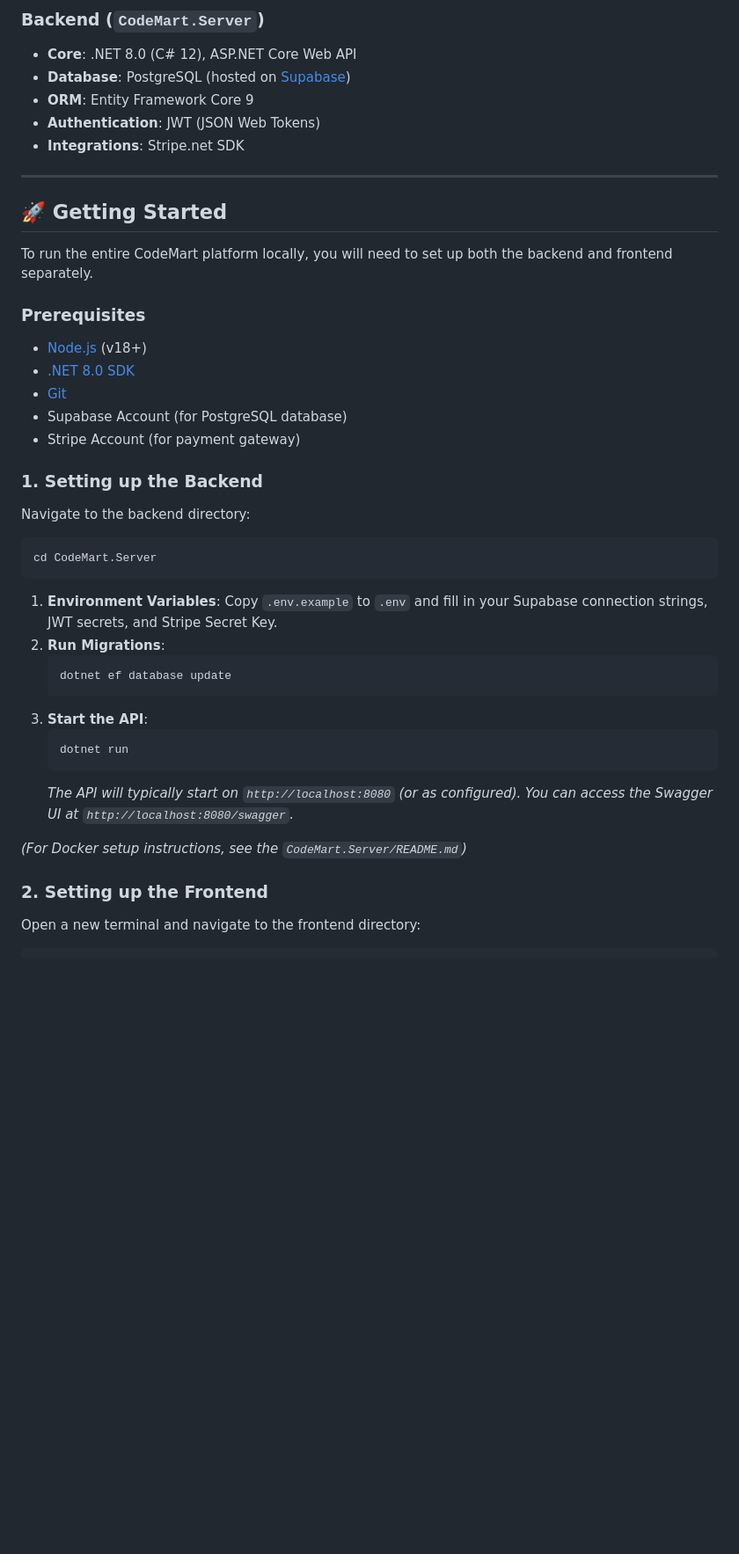
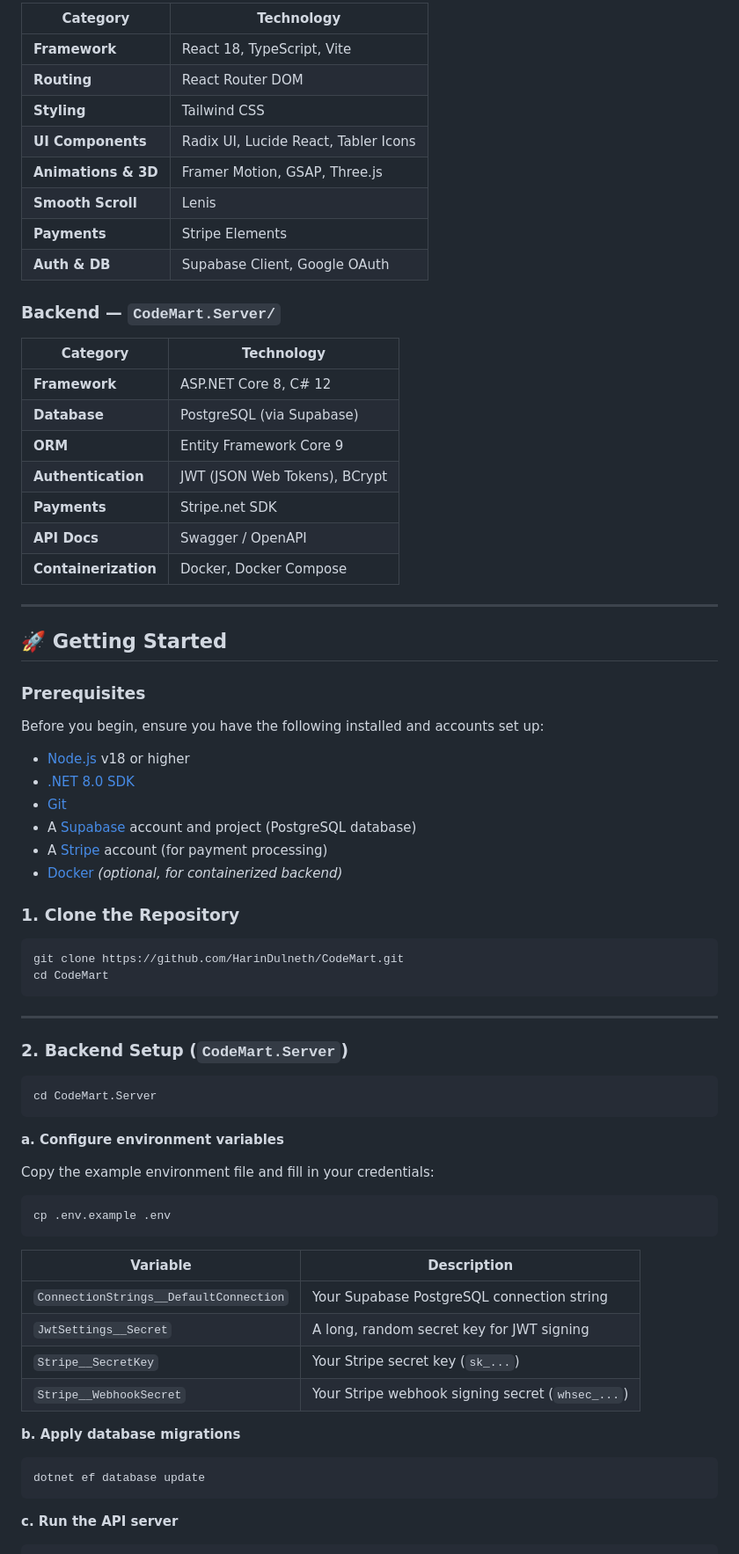
Before and after one commit to HarinDulneth/CodeMart, a Markdown page: README.md, the part around one of its changes. Shown at 88% size. Drawn GitHub-style; blank space fills up the shorter version.

````diff
--- a/README.md
+++ b/README.md
@@ -32,44 +69,77 @@ This repository is structured as a monorepo containing two main projects:
 
-### Backend (`CodeMart.Server`)
-- **Core**: .NET 8.0 (C# 12), ASP.NET Core Web API
-- **Database**: PostgreSQL (hosted on [Supabase](https://supabase.com/))
-- **ORM**: Entity Framework Core 9
-- **Authentication**: JWT (JSON Web Tokens)
-- **Integrations**: Stripe.net SDK
+| Category | Technology |
+|---|---|
+| **Framework** | React 18, TypeScript, Vite |
+| **Routing** | React Router DOM |
+| **Styling** | Tailwind CSS |
+| **UI Components** | Radix UI, Lucide React, Tabler Icons |
+| **Animations & 3D** | Framer Motion, GSAP, Three.js |
+| **Smooth Scroll** | Lenis |
+| **Payments** | Stripe Elements |
+| **Auth & DB** | Supabase Client, Google OAuth |
+
+### Backend — `CodeMart.Server/`
+
+| Category | Technology |
+|---|---|
+| **Framework** | ASP.NET Core 8, C# 12 |
+| **Database** | PostgreSQL (via Supabase) |
+| **ORM** | Entity Framework Core 9 |
+| **Authentication** | JWT (JSON Web Tokens), BCrypt |
+| **Payments** | Stripe.net SDK |
+| **API Docs** | Swagger / OpenAPI |
+| **Containerization** | Docker, Docker Compose |
 
 ---
 
 ## 🚀 Getting Started
 
-To run the entire CodeMart platform locally, you will need to set up both the backend and frontend separately.
+### Prerequisites
 
-### Prerequisites
-- [Node.js](https://nodejs.org/) (v18+)
+Before you begin, ensure you have the following installed and accounts set up:
+
+- [Node.js](https://nodejs.org/) v18 or higher
 - [.NET 8.0 SDK](https://dotnet.microsoft.com/download)
 - [Git](https://git-scm.com/)
-- Supabase Account (for PostgreSQL database)
-- Stripe Account (for payment gateway)
+- A [Supabase](https://supabase.com/) account and project (PostgreSQL database)
+- A [Stripe](https://stripe.com/) account (for payment processing)
+- [Docker](https://www.docker.com/) *(optional, for containerized backend)*
 
-### 1. Setting up the Backend
+### 1. Clone the Repository
 
-Navigate to the backend directory:
+```bash
+git clone https://github.com/HarinDulneth/CodeMart.git
+cd CodeMart
+```
+
+---
+
+### 2. Backend Setup (`CodeMart.Server`)
+
 ```bash
 cd CodeMart.Server
 ```
 
-1. **Environment Variables**: Copy `.env.example` to `.env` and fill in your Supabase connection strings, JWT secrets, and Stripe Secret Key.
-2. **Run Migrations**:
-   ```bash
-   dotnet ef database update
-   ```
-3. **Start the API**:
-   ```bash
-   dotnet run
-   ```
-   *The API will typically start on `http://localhost:8080` (or as configured). You can access the Swagger UI at `http://localhost:8080/swagger`.*
+**a. Configure environment variables**
 
-*(For Docker setup instructions, see the `CodeMart.Server/README.md`)*
+Copy the example environment file and fill in your credentials:
 
-### 2. Setting up the Frontend
+```bash
+cp .env.example .env
+```
 
-Open a new terminal and navigate to the frontend directory:
+| Variable | Description |
+|---|---|
+| `ConnectionStrings__DefaultConnection` | Your Supabase PostgreSQL connection string |
+| `JwtSettings__Secret` | A long, random secret key for JWT signing |
+| `Stripe__SecretKey` | Your Stripe secret key (`sk_...`) |
+| `Stripe__WebhookSecret` | Your Stripe webhook signing secret (`whsec_...`) |
+
+**b. Apply database migrations**
+
+```bash
+dotnet ef database update
+```
+
+**c. Run the API server**
+
````
Also changed, not shown: other parts of README.md (+151 -38 lines).
